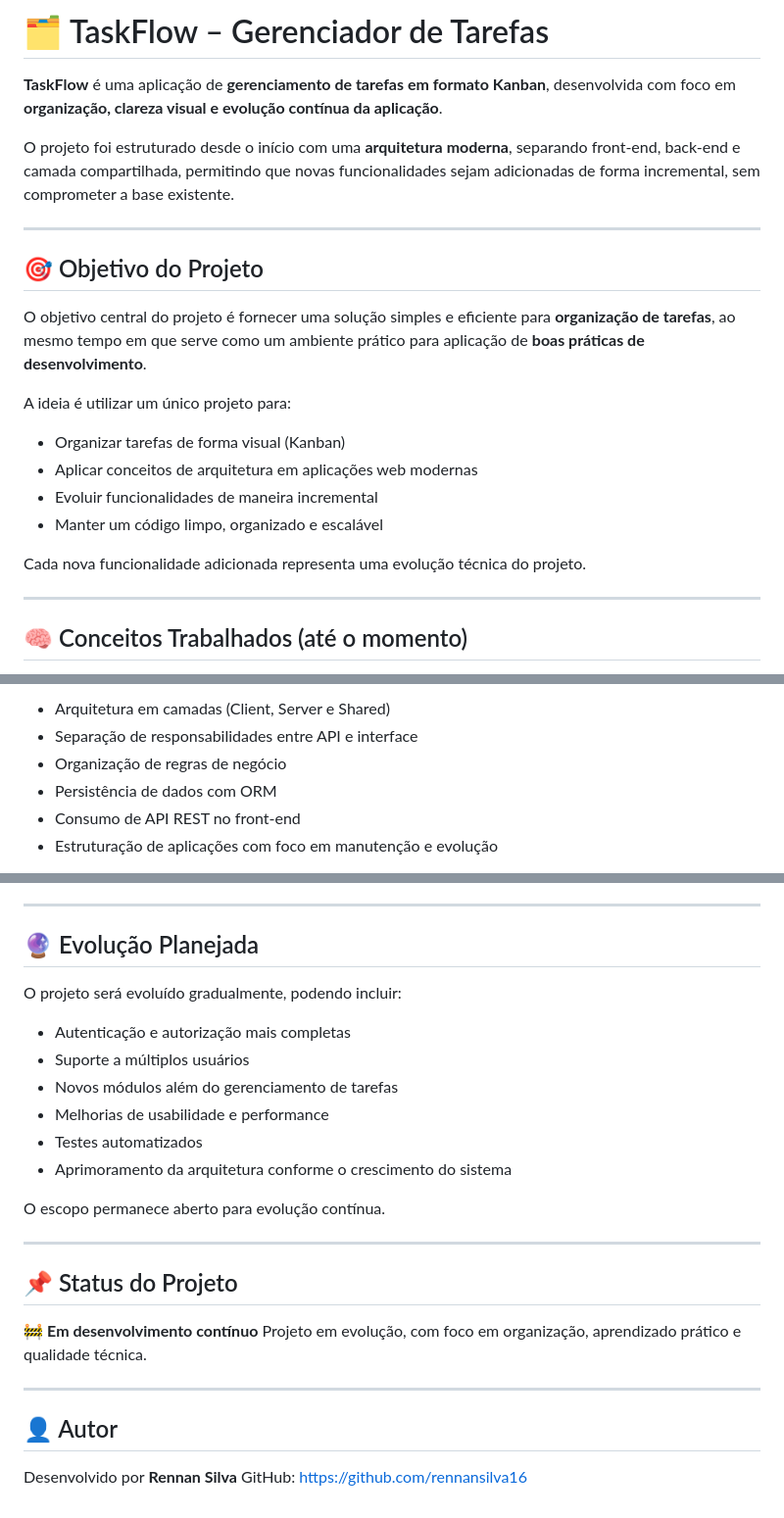
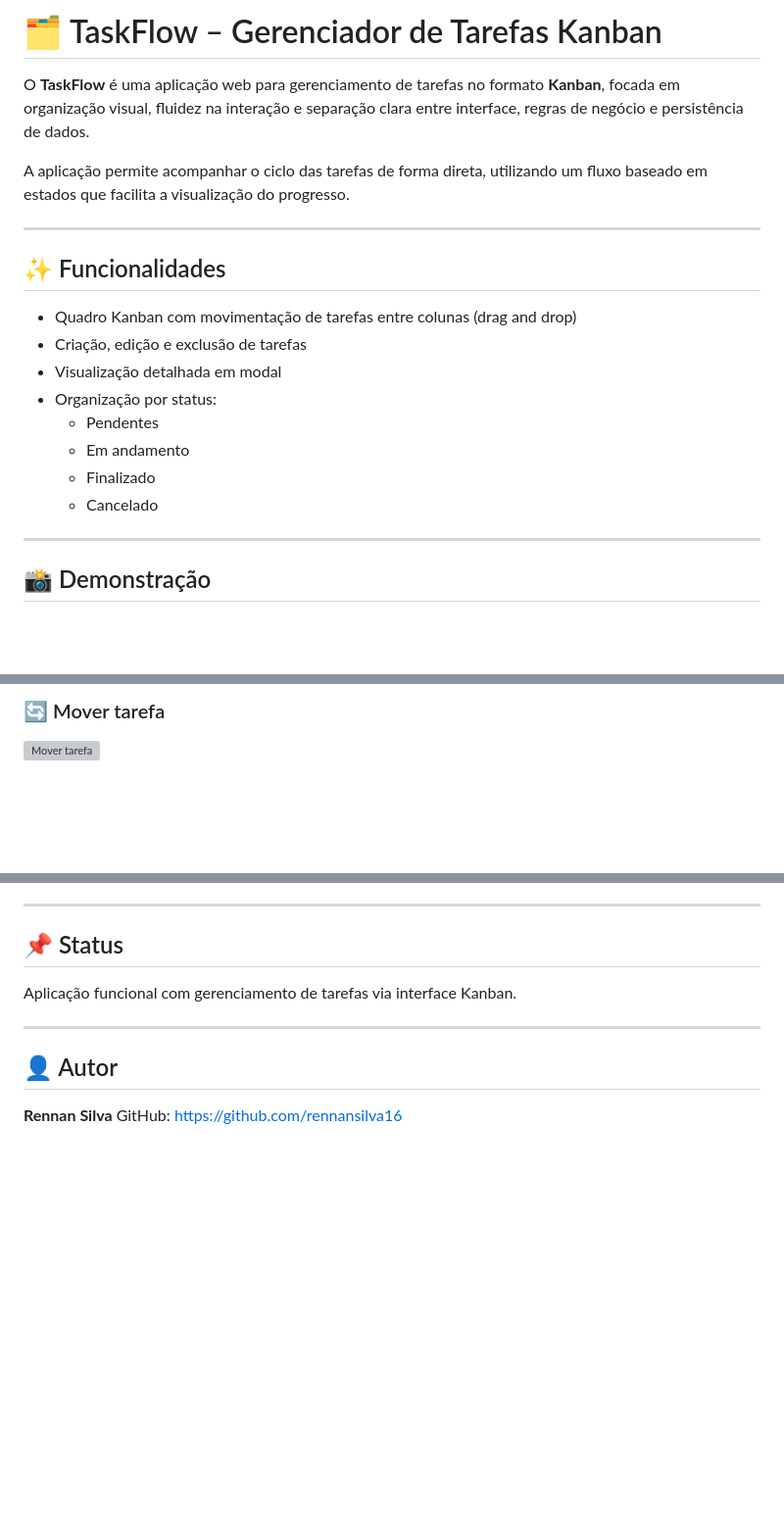
Before and after one commit to rennansilva16/task-flow, a Markdown page: readme.md, 3 parts joined by grey strips. Shown at 98% size. Rendered like a GitHub page; blank space fills up the shorter version; grey boxes are pictures that could not be loaded.

```diff
--- a/readme.md
+++ b/readme.md
@@ -1,25 +1,23 @@
-# 🗂️ TaskFlow – Gerenciador de Tarefas
+# 🗂️ TaskFlow – Gerenciador de Tarefas Kanban
 
-**TaskFlow** é uma aplicação de **gerenciamento de tarefas em formato Kanban**, desenvolvida com foco em **organização, clareza visual e evolução contínua da aplicação**.
+O **TaskFlow** é uma aplicação web para gerenciamento de tarefas no formato **Kanban**, focada em organização visual, fluidez na interação e separação clara entre interface, regras de negócio e persistência de dados.
 
-O projeto foi estruturado desde o início com uma **arquitetura moderna**, separando front-end, back-end e camada compartilhada, permitindo que novas funcionalidades sejam adicionadas de forma incremental, sem comprometer a base existente.
+A aplicação permite acompanhar o ciclo das tarefas de forma direta, utilizando um fluxo baseado em estados que facilita a visualização do progresso.
 
 ---
 
-## 🎯 Objetivo do Projeto
+## ✨ Funcionalidades
 
-O objetivo central do projeto é fornecer uma solução simples e eficiente para **organização de tarefas**, ao mesmo tempo em que serve como um ambiente prático para aplicação de **boas práticas de desenvolvimento**.
-
-A ideia é utilizar um único projeto para:
-
-* Organizar tarefas de forma visual (Kanban)
-* Aplicar conceitos de arquitetura em aplicações web modernas
-* Evoluir funcionalidades de maneira incremental
-* Manter um código limpo, organizado e escalável
-
-Cada nova funcionalidade adicionada representa uma evolução técnica do projeto.
+- Quadro Kanban com movimentação de tarefas entre colunas (drag and drop)
+- Criação, edição e exclusão de tarefas
+- Visualização detalhada em modal
+- Organização por status:
+  - Pendentes
+  - Em andamento
+  - Finalizado
+  - Cancelado
 
 ---
 
-## 🧠 Conceitos Trabalhados (até o momento)
+## 📸 Demonstração
 
@@ -27,8 +26,4 @@ Atualmente, o projeto trabalha principalmente com:
 
-* Arquitetura em camadas (Client, Server e Shared)
-* Separação de responsabilidades entre API e interface
-* Organização de regras de negócio
-* Persistência de dados com ORM
-* Consumo de API REST no front-end
-* Estruturação de aplicações com foco em manutenção e evolução
+### 🔄 Mover tarefa
+[![Mover tarefa](https://cdn.loom.com/sessions/thumbnails/2e1ff9e005c846c295d5406fd807408e-57ee84af824195dc-full-play.gif)](https://www.loom.com/share/2e1ff9e005c846c295d5406fd807408e)
 
@@ -101,29 +117,13 @@ Essa abordagem garante maior clareza no código, facilidade de manutenção e es
 
 ---
 
-## 🔮 Evolução Planejada
+## 📌 Status
 
-O projeto será evoluído gradualmente, podendo incluir:
-
-* Autenticação e autorização mais completas
-* Suporte a múltiplos usuários
-* Novos módulos além do gerenciamento de tarefas
-* Melhorias de usabilidade e performance
-* Testes automatizados
-* Aprimoramento da arquitetura conforme o crescimento do sistema
-
-O escopo permanece aberto para evolução contínua.
-
----
-
-## 📌 Status do Projeto
-
-🚧 **Em desenvolvimento contínuo**
-Projeto em evolução, com foco em organização, aprendizado prático e qualidade técnica.
+Aplicação funcional com gerenciamento de tarefas via interface Kanban.
 
 ---
 
 ## 👤 Autor
 
-Desenvolvido por **Rennan Silva**
+**Rennan Silva**
 GitHub: [https://github.com/rennansilva16](https://github.com/rennansilva16)
```
Also changed, not shown: other parts of readme.md (+65 -43 lines).
